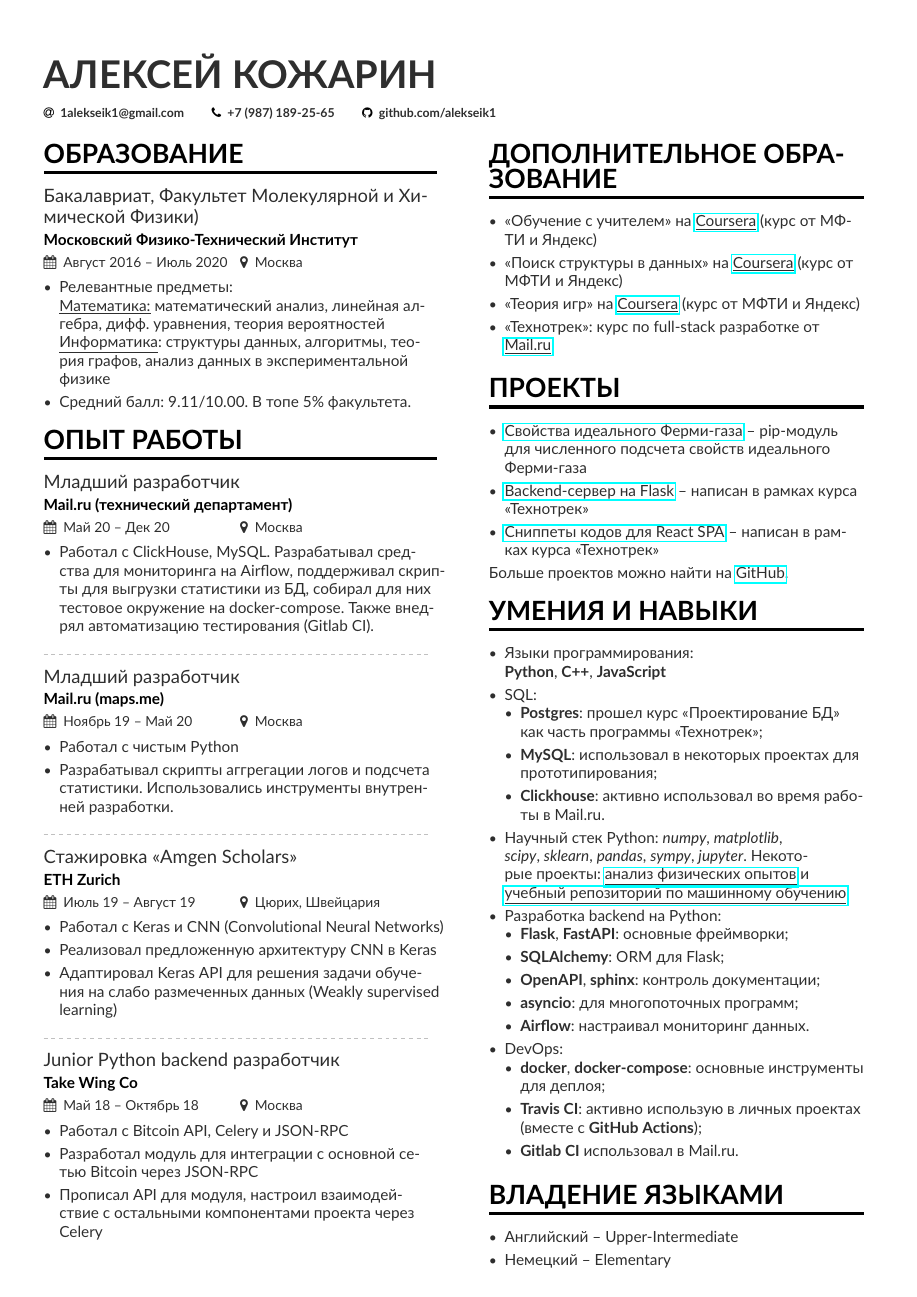
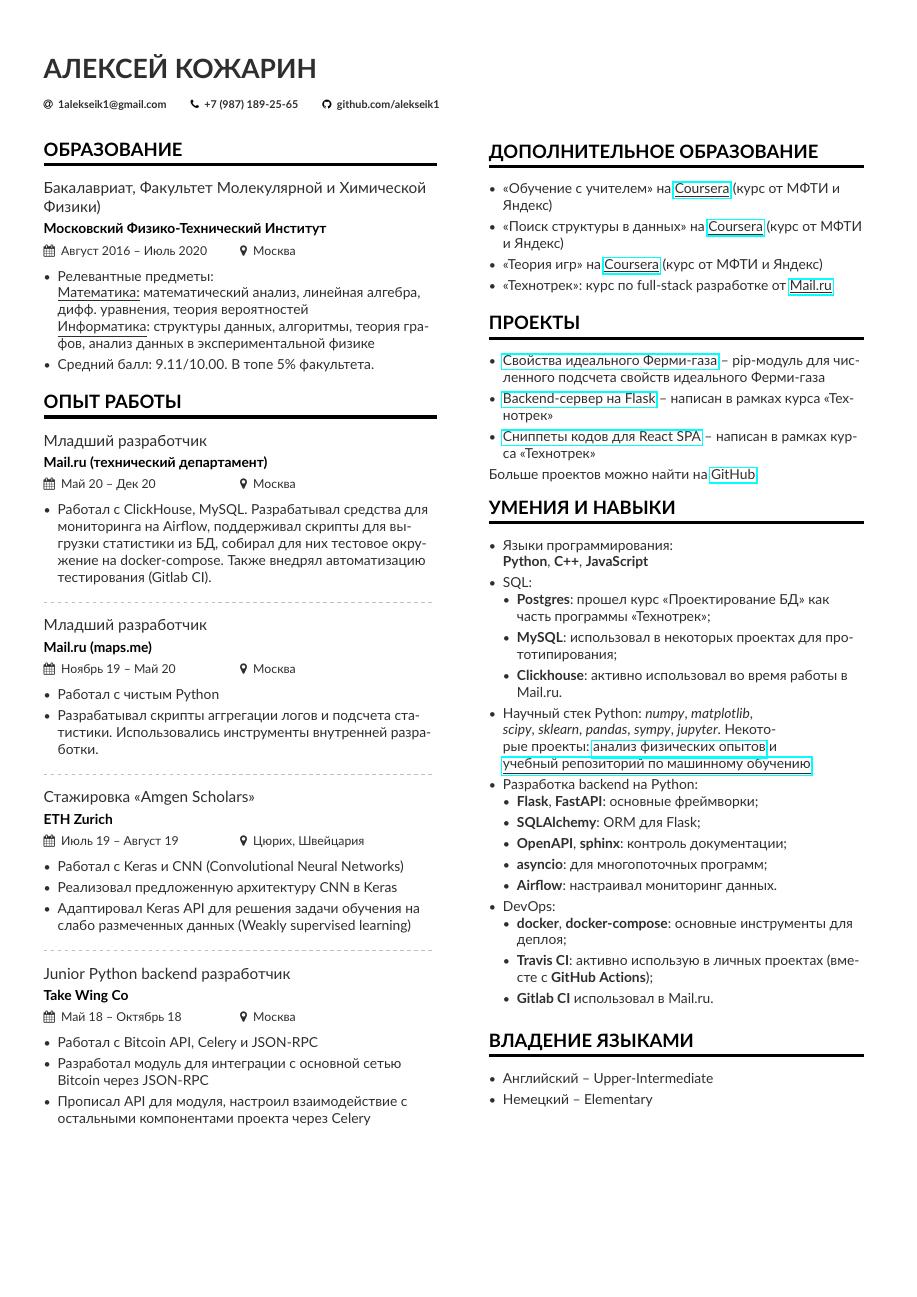
Before and after one commit to alekseik1/curriculum-vitae, a LaTeX CV (cs/ru/main.tex, which reads common/preambula.tex): the whole page. Compiled offline with pdfLaTeX.

Commit message:
fix: fonts

```diff
--- a/common/preambula.tex
+++ b/common/preambula.tex
@@ -21,7 +21,7 @@
 %% Use the "normalphoto" option if you want a normal photo instead of cropped to a circle
 % \documentclass[10pt,a4paper,normalphoto]{altacv}
 
-\documentclass[10pt,a4paper,ragged2e]{altacv}
+\documentclass[9pt,a4paper,ragged2e]{altacv}
 
 %% AltaCV uses the fontawesome and academicon fonts
 %% and packages.
```
